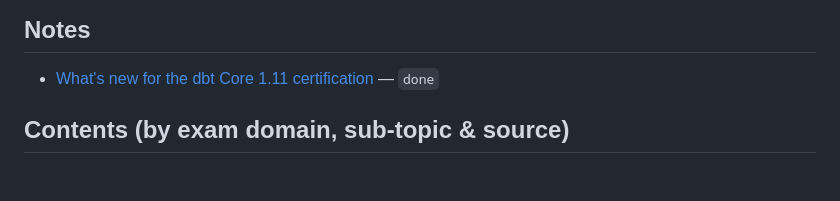
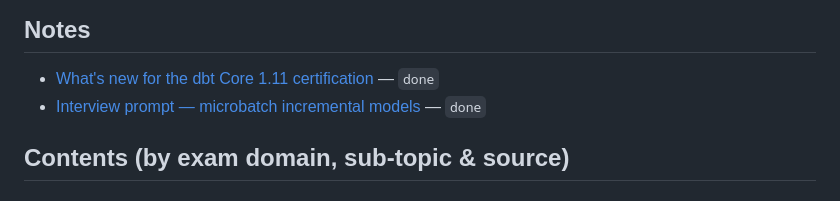
Before and after one commit to wjsutton/dbt-certification-chatbot, a Markdown page: wiki/index.md, the part around the change. GitHub-like rendering.

```diff
--- a/wiki/index.md
+++ b/wiki/index.md
@@ -15,6 +15,7 @@ Catalog of the wiki. Read this first when answering a query.
 
 ## Notes
 - [What's new for the dbt Core 1.11 certification](notes/whats-new-in-1.11.md) — `done`
+- [Interview prompt — microbatch incremental models](notes/interview-prompt-microbatch.md) — `done`
 
 ## Contents (by exam domain, sub-topic & source)
 
```
Also changed, not shown: wiki/log.md (+6 -0 lines), wiki/notes/interview-prompt-microbatch.md (added, +123 -0 lines).
